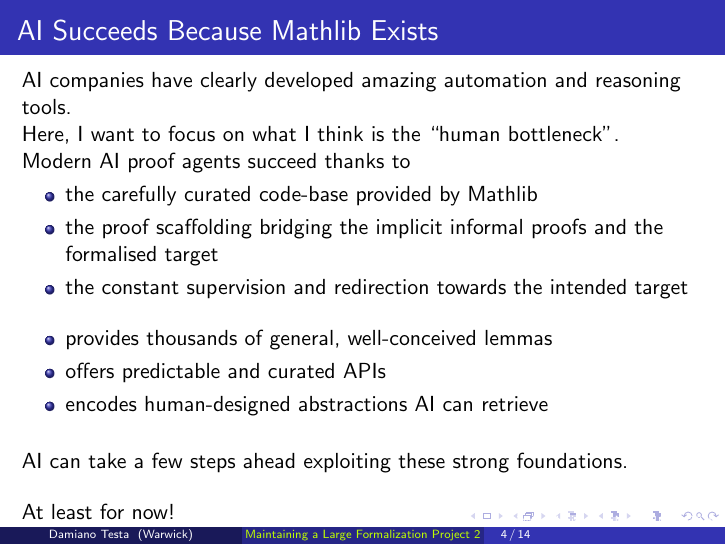
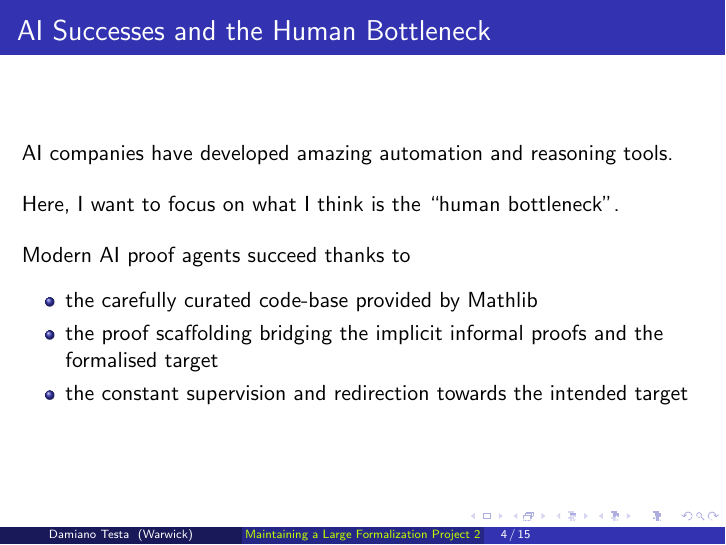
Before and after one commit to adomani/PreCFSG, LaTeX slides (Maintenance/Maintaining_2_AI.tex): page 4 of 14 before the commit and page 4 of 15 after it. Compiled offline with pdfLaTeX.

Commit message:
human bottleneck

```diff
--- a/Maintenance/Maintaining_2_AI.tex
+++ b/Maintenance/Maintaining_2_AI.tex
@@ -56,20 +56,27 @@ With varying amount of supervision and feedback, they are getting better at conv
 So far, these have been small, incremental advances over pre-existing foundations.
 \end{frame}
 
-\begin{frame}{AI Succeeds Because Mathlib Exists}
-AI companies have clearly developed amazing automation and reasoning tools.
+\begin{frame}{AI Successes and the Human Bottleneck}
+AI companies have developed amazing automation and reasoning tools.
+
+\bigskip
 
 Here, I want to focus on what I think is the ``human bottleneck''.
 
+\bigskip
+
 Modern AI proof agents succeed thanks to
+
+\medskip
+
 \begin{itemize}
   \item the carefully curated code-base provided by Mathlib
   \item the proof scaffolding bridging the implicit informal proofs and the formalised target
   \item the constant supervision and redirection towards the intended target
 \end{itemize}
+\end{frame}
 
-\medskip
-
+\begin{frame}{Current AI Proofs Do Not Scale}
 \begin{itemize}
   \item provides thousands of general, well-conceived lemmas
   \item offers predictable and curated APIs
```
